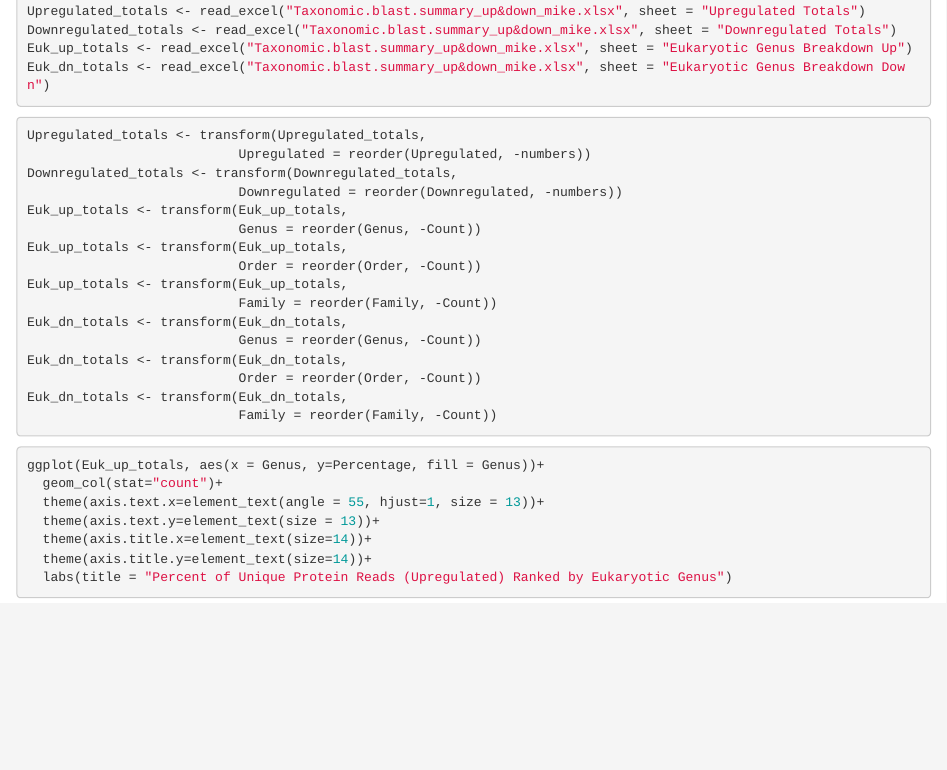
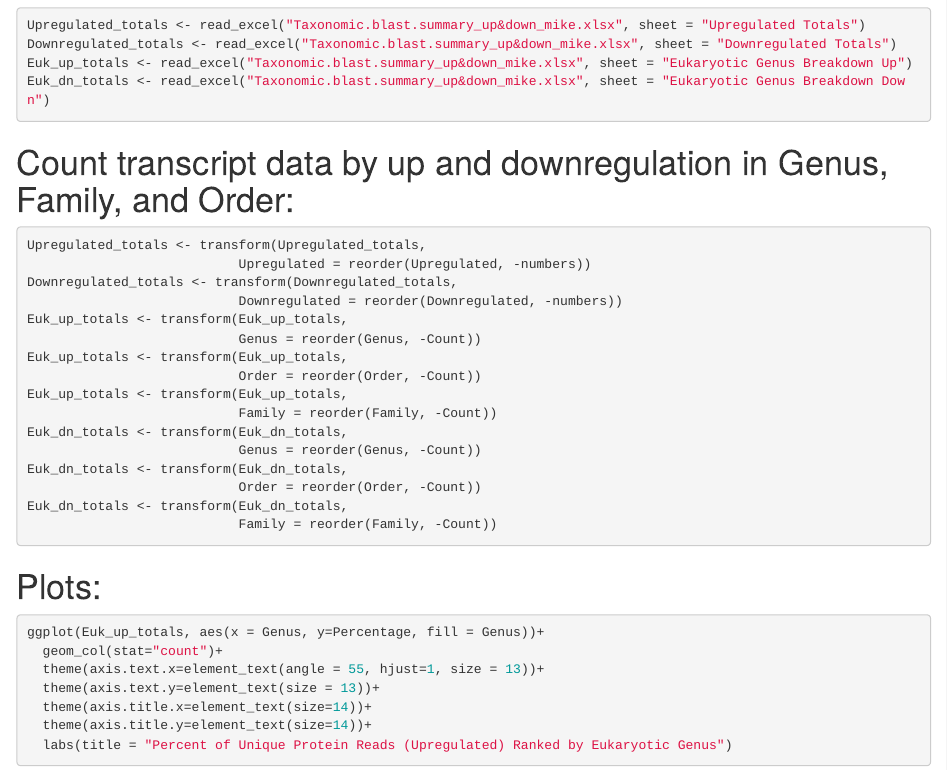
Before and after one commit to xcwolfe/Transcriptome-Responses-Insecticide-Selection-Pressures-German-Cockroach, an R Markdown document (upregulated vs downregulated species.Rmd): the page in a window 1100 px wide, from 660 px down. Rendered offline with R 4.5, knitr and Pandoc, with nearby package versions.

Commit message:
Update upregulated vs downregulated species.Rmd

````diff
--- a/upregulated vs downregulated species.Rmd
+++ b/upregulated vs downregulated species.Rmd
@@ -28,6 +26,7 @@ Euk_up_totals <- read_excel("Taxonomic.blast.summary_up&down_mike.xlsx", sheet =
 Euk_dn_totals <- read_excel("Taxonomic.blast.summary_up&down_mike.xlsx", sheet = "Eukaryotic Genus Breakdown Down")
 ```
 
+# Count transcript data by up and downregulation in Genus, Family, and Order:
 ```{r}
 Upregulated_totals <- transform(Upregulated_totals,
                            Upregulated = reorder(Upregulated, -numbers))
@@ -47,7 +46,7 @@ Euk_dn_totals <- transform(Euk_dn_totals,
                            Family = reorder(Family, -Count))
 ```
 
-
+# Plots:
 ```{r}
 ggplot(Euk_up_totals, aes(x = Genus, y=Percentage, fill = Genus))+
   geom_col(stat="count")+
````
Also changed, not shown: upregulated vs downregulated species.Rmd (4 more changed lines).
